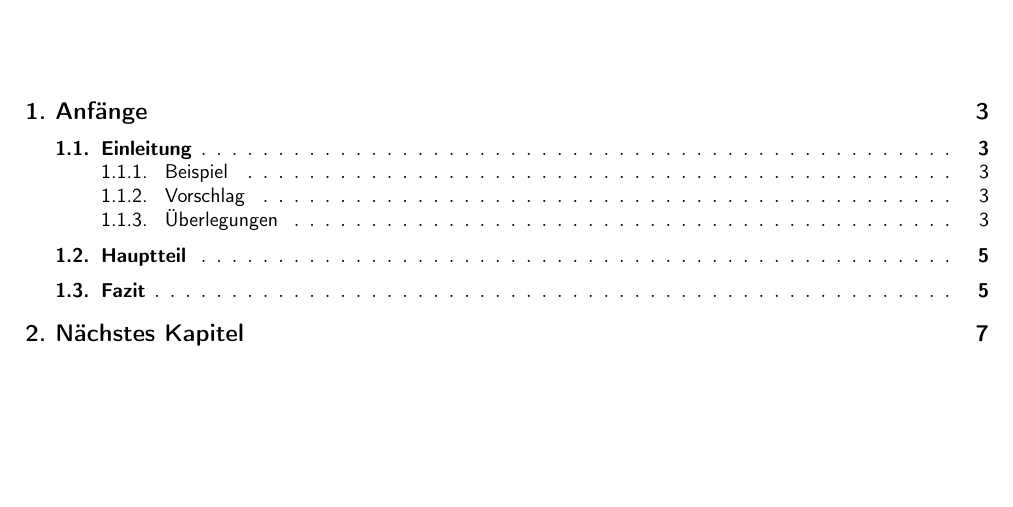
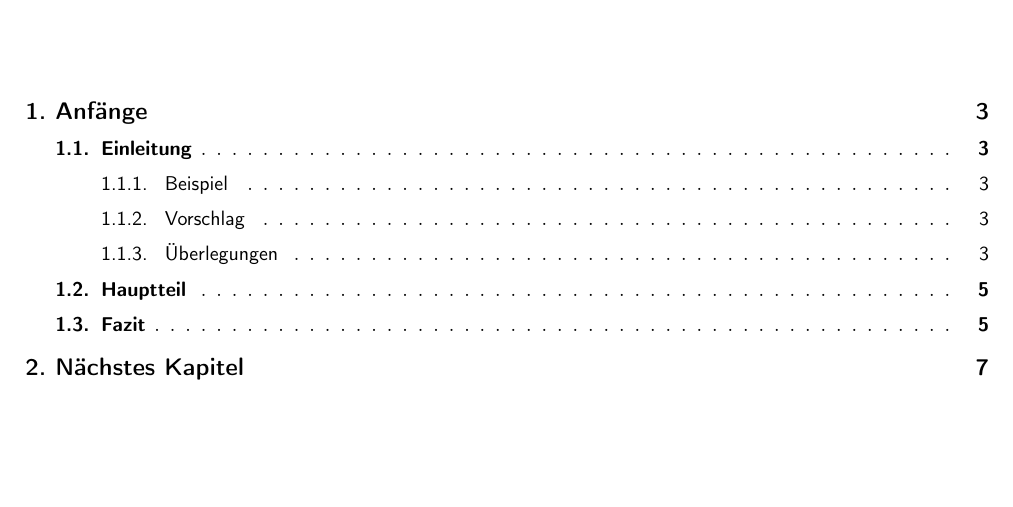
Before and after one commit to stgloorious/Latex_Template, a LaTeX book (src/template_long.tex): part of page 2 of 7, cut so that both start at the same text. The pictures show the PDF file src/template_long.pdf that the author committed with the source.

Commit message:
autosave 01.09.2020-16:52:37

```diff
--- a/src/template_long.tex
+++ b/src/template_long.tex
@@ -48,6 +48,8 @@
     \renewcommand{\cftsubsecaftersnum}{.}
     \renewcommand{\cftsubsubsecaftersnum}{.}
     \renewcommand{\cftbeforesecskip}{2mm}
+    \renewcommand{\cftbeforesubsecskip}{2mm}
+    \renewcommand{\cftbeforesubsubsecskip}{2mm}
     \tableofcontents
     \newpage
 
```
Also changed, not shown: src/template_long.pdf.
